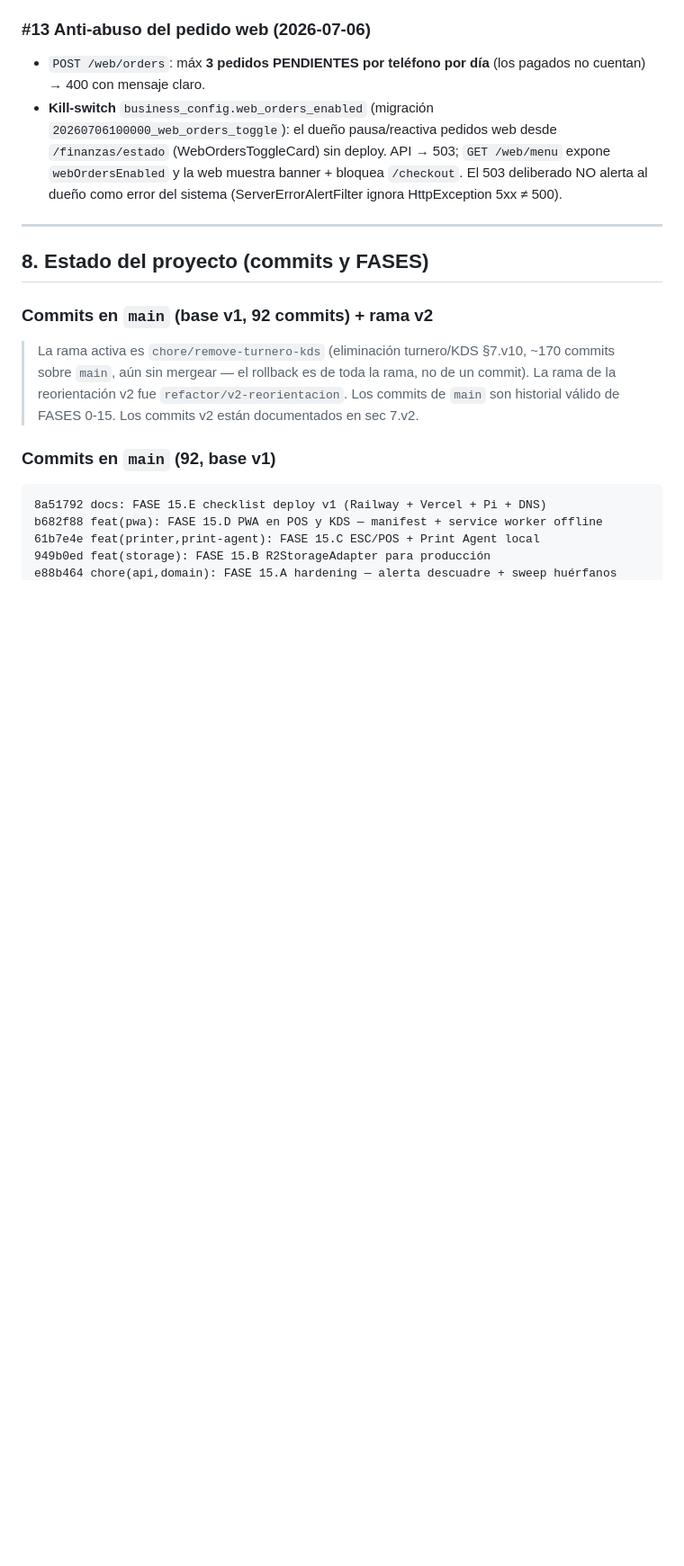
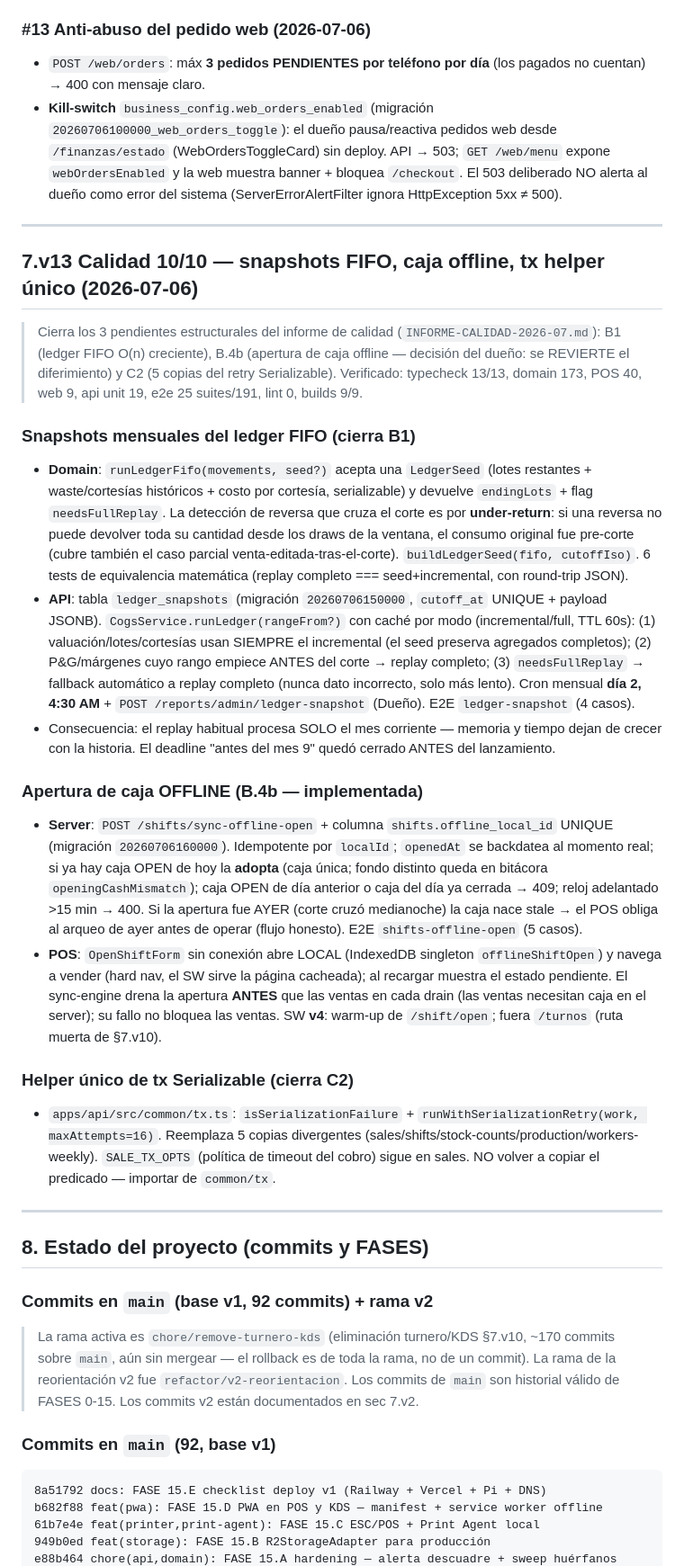
Before and after one commit to cristianvelezq1551/pos-tercos, a Markdown page: CLAUDE.md, the part around one of its changes. Shown at 90% size. GitHub-like rendering; blank space fills up the shorter version.

```diff
--- a/CLAUDE.md
+++ b/CLAUDE.md
@@ -1113,6 +1113,27 @@ Bloque de hardening post-auditoría. Verificado: typecheck 12/12, lint 0, domain
 ### #13 Anti-abuso del pedido web (2026-07-06)
 - `POST /web/orders`: máx **3 pedidos PENDIENTES por teléfono por día** (los pagados no cuentan) → 400 con mensaje claro.
 - **Kill-switch** `business_config.web_orders_enabled` (migración `20260706100000_web_orders_toggle`): el dueño pausa/reactiva pedidos web desde `/finanzas/estado` (WebOrdersToggleCard) sin deploy. API → 503; `GET /web/menu` expone `webOrdersEnabled` y la web muestra banner + bloquea `/checkout`. El 503 deliberado NO alerta al dueño como error del sistema (ServerErrorAlertFilter ignora HttpException 5xx ≠ 500).
+
+---
+
+## 7.v13 Calidad 10/10 — snapshots FIFO, caja offline, tx helper único (2026-07-06)
+
+> Cierra los 3 pendientes estructurales del informe de calidad (`INFORME-CALIDAD-2026-07.md`):
+> B1 (ledger FIFO O(n) creciente), B.4b (apertura de caja offline — decisión del dueño:
+> se REVIERTE el diferimiento) y C2 (5 copias del retry Serializable).
+> Verificado: typecheck 13/13, domain 173, POS 40, web 9, api unit 19, e2e 25 suites/191, lint 0, builds 9/9.
+
+### Snapshots mensuales del ledger FIFO (cierra B1)
+- **Domain**: `runLedgerFifo(movements, seed?)` acepta una `LedgerSeed` (lotes restantes + waste/cortesías históricos + costo por cortesía, serializable) y devuelve `endingLots` + flag `needsFullReplay`. La detección de reversa que cruza el corte es por **under-return**: si una reversa no puede devolver toda su cantidad desde los draws de la ventana, el consumo original fue pre-corte (cubre también el caso parcial venta-editada-tras-el-corte). `buildLedgerSeed(fifo, cutoffIso)`. 6 tests de equivalencia matemática (replay completo === seed+incremental, con round-trip JSON).
+- **API**: tabla `ledger_snapshots` (migración `20260706150000`, `cutoff_at` UNIQUE + payload JSONB). `CogsService.runLedger(rangeFrom?)` con caché por modo (incremental/full, TTL 60s): (1) valuación/lotes/cortesías usan SIEMPRE el incremental (el seed preserva agregados completos); (2) P&G/márgenes cuyo rango empiece ANTES del corte → replay completo; (3) `needsFullReplay` → fallback automático a replay completo (nunca dato incorrecto, solo más lento). Cron mensual **día 2, 4:30 AM** + `POST /reports/admin/ledger-snapshot` (Dueño). E2E `ledger-snapshot` (4 casos).
+- Consecuencia: el replay habitual procesa SOLO el mes corriente — memoria y tiempo dejan de crecer con la historia. El deadline "antes del mes 9" quedó cerrado ANTES del lanzamiento.
+
+### Apertura de caja OFFLINE (B.4b — implementada)
+- **Server**: `POST /shifts/sync-offline-open` + columna `shifts.offline_local_id` UNIQUE (migración `20260706160000`). Idempotente por `localId`; `openedAt` se backdatea al momento real; si ya hay caja OPEN de hoy la **adopta** (caja única; fondo distinto queda en bitácora `openingCashMismatch`); caja OPEN de día anterior o caja del día ya cerrada → 409; reloj adelantado >15 min → 400. Si la apertura fue AYER (corte cruzó medianoche) la caja nace stale → el POS obliga al arqueo de ayer antes de operar (flujo honesto). E2E `shifts-offline-open` (5 casos).
+- **POS**: `OpenShiftForm` sin conexión abre LOCAL (IndexedDB singleton `offlineShiftOpen`) y navega a vender (hard nav, el SW sirve la página cacheada); al recargar muestra el estado pendiente. El sync-engine drena la apertura **ANTES** que las ventas en cada drain (las ventas necesitan caja en el server); su fallo no bloquea las ventas. SW **v4**: warm-up de `/shift/open`; fuera `/turnos` (ruta muerta de §7.v10).
+
+### Helper único de tx Serializable (cierra C2)
+- `apps/api/src/common/tx.ts`: `isSerializationFailure` + `runWithSerializationRetry(work, maxAttempts=16)`. Reemplaza 5 copias divergentes (sales/shifts/stock-counts/production/workers-weekly). `SALE_TX_OPTS` (política de timeout del cobro) sigue en sales. NO volver a copiar el predicado — importar de `common/tx`.
 
 ---
 
```
Also changed, not shown: other parts of CLAUDE.md (+4 -4 lines), INFORME-CALIDAD-2026-07.md (+14 -5 lines), offline-fase-b.md (+4 -3 lines).
